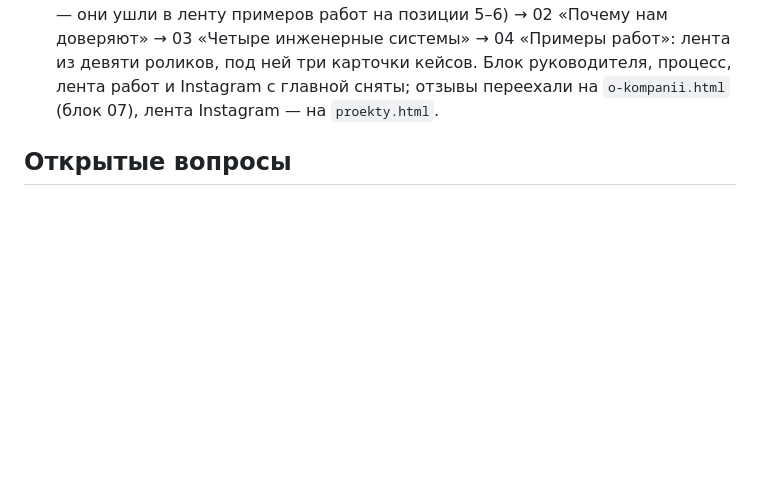
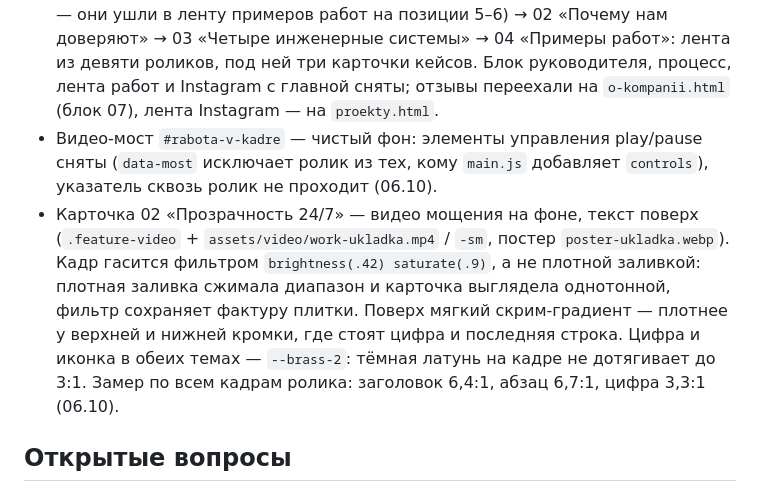
Before and after one commit to farik9797/20-sotok, a Markdown page: PROGRESS.md, the part around the change. Rendered like a GitHub page; blank space fills up the shorter version.

Commit message:
PROGRESS: карточка с видео на фоне и чистый видео-мост
Co-Authored-By: Claude Opus 5 <noreply@anthropic.com>

```diff
--- a/PROGRESS.md
+++ b/PROGRESS.md
@@ -83,6 +83,9 @@
 - Стык секций на телефоне: у блоков, которые заканчиваются списком с нижней линией (`.hairline-b` последним в `.wrap`), линия убрана, нижний отступ срезан с 72 до 44 px — иначе под карточками оставался «хвост» из линии и пустоты (02.10).
 - Ролики блока «Работы студии» открываются во весь экран по клику: лайтбокс собирается в `main.js` (класс `.lightbox`), в нём полная версия ролика с контролами, подпись карточки, закрытие по крестику, клику по фону и Esc. Карточки получают `cursor: zoom-in` и подпись курсора «Смотреть»; перетаскивание ленты клик не вызывает (02.10).
 - Главная перестроена под пять экранов (05.10): первый экран с квизом → видео-мост во всю ширину (`assets/video/most.mp4` 1920×1080 crf 26, 9 МБ; `most-sm.mp4` 1280×720, 2,7 МБ — монтаж из трёх фрагментов: автополив, газон с дорожкой, участок с воздуха; демонтаж и укладку заказчик попросил убрать — они ушли в ленту примеров работ на позиции 5–6) → 02 «Почему нам доверяют» → 03 «Четыре инженерные системы» → 04 «Примеры работ»: лента из девяти роликов, под ней три карточки кейсов. Блок руководителя, процесс, лента работ и Instagram с главной сняты; отзывы переехали на `o-kompanii.html` (блок 07), лента Instagram — на `proekty.html`.
+- Видео-мост `#rabota-v-kadre` — чистый фон: элементы управления play/pause сняты (`data-most` исключает ролик из тех, кому `main.js` добавляет `controls`), указатель сквозь ролик не проходит (06.10).
+- Карточка 02 «Прозрачность 24/7» — видео мощения на фоне, текст поверх (`.feature-video` + `assets/video/work-ukladka.mp4` / `-sm`, постер `poster-ukladka.webp`). Кадр гасится фильтром `brightness(.42) saturate(.9)`, а не плотной заливкой: плотная заливка сжимала диапазон и карточка выглядела однотонной, фильтр сохраняет фактуру плитки. Поверх мягкий скрим-градиент — плотнее у верхней и нижней кромки, где стоят цифра и последняя строка. Цифра и иконка в обеих темах — `--brass-2`: тёмная латунь на кадре не дотягивает до 3:1. Замер по всем кадрам ролика: заголовок 6,4:1, абзац 6,7:1, цифра 3,3:1 (06.10).
+
 
 ## Открытые вопросы
 - Есть ли у Telegram студии username (сейчас ссылка по номеру телефона).
```
